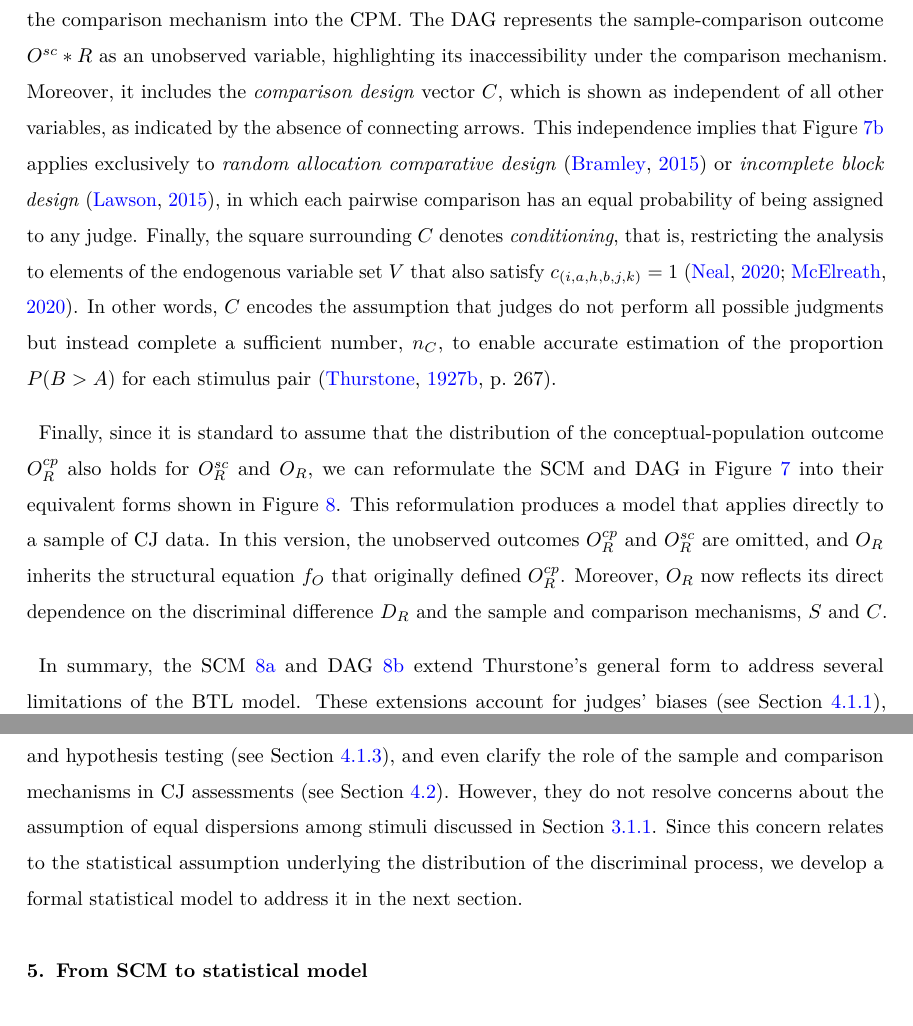
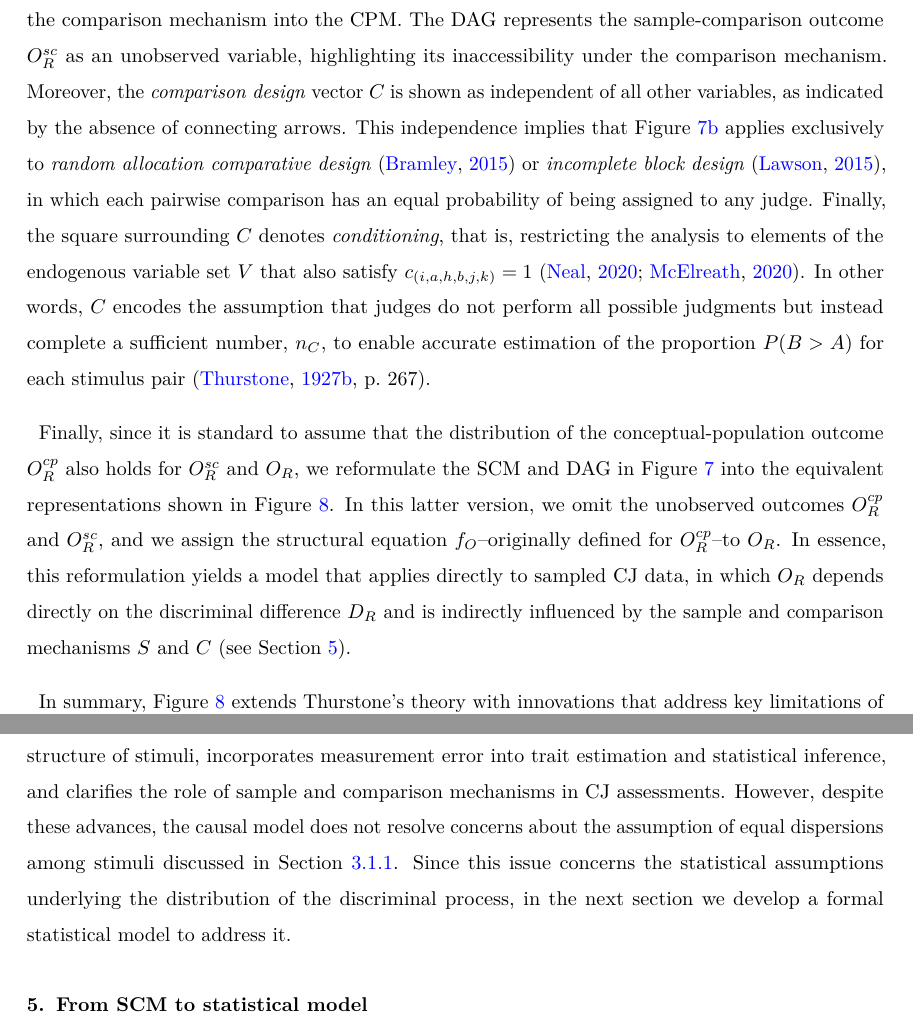
Before and after one commit to jriveraespejo/paper2_manuscript, a LaTeX paper (_tex/paper2.tex): two parts of pages 24 and 25 of 57, joined at a grey line, cut so that both start at the same text. Compiled offline with pdfLaTeX.

Commit message:
Built site for gh-pages

```diff
--- a/_tex/paper2.tex
+++ b/_tex/paper2.tex
@@ -1673,11 +1673,11 @@ c_{(n_{I},n_{A}-1,n_{I},n_{A},n_{J},1)}
 Again, following \citet{Bareinboim_et_al_2014} and
 \citet{Schuessler_et_al_2023}, Figure~\ref{fig-cj14_dag} incorporates
 the comparison mechanism into the CPM. The DAG represents the
-sample-comparison outcome \(O^{sc}*{R}\) as an unobserved variable,
+sample-comparison outcome \(O^{sc}_{R}\) as an unobserved variable,
 highlighting its inaccessibility under the comparison mechanism.
-Moreover, it includes the \emph{comparison design} vector \(C\), which
-is shown as independent of all other variables, as indicated by the
-absence of connecting arrows. This independence implies that
+Moreover, the \emph{comparison design} vector \(C\) is shown as
+independent of all other variables, as indicated by the absence of
+connecting arrows. This independence implies that
 Figure~\ref{fig-cj14_dag} applies exclusively to \emph{random allocation
 comparative design} \citep{Bramley_2015} or \emph{incomplete block
 design} \citep{Lawson_2015}, in which each pairwise comparison has an
@@ -1692,30 +1692,29 @@ stimulus pair \citep[p.~267]{Thurstone_1927b}.
 
 Finally, since it is standard to assume that the distribution of the
 conceptual-population outcome \(O^{cp}_{R}\) also holds for
-\(O^{sc}_{R}\) and \(O_{R}\), we can reformulate the SCM and DAG in
-Figure~\ref{fig-cj14} into their equivalent forms shown in
-Figure~\ref{fig-cj15}. This reformulation produces a model that applies
-directly to a sample of CJ data. In this version, the unobserved
-outcomes \(O^{cp}_{R}\) and \(O^{sc}_{R}\) are omitted, and \(O_{R}\)
-inherits the structural equation \(f_{O}\) that originally defined
-\(O^{cp}_{R}\). Moreover, \(O_{R}\) now reflects its direct dependence
-on the discriminal difference \(D_{R}\) and the sample and comparison
-mechanisms, \(S\) and \(C\).
-
-In summary, the SCM~\ref{fig-cj15_scm} and DAG~\ref{fig-cj15_dag} extend
-Thurstone's general form to address several limitations of the BTL
-model. These extensions account for judges' biases (see
-Section~\ref{sec-theory-theoretical_P1}), reflect the hierarchical
-structure of stimuli and incorporate measurement error in trait
-estimation and hypothesis testing (see
-Section~\ref{sec-theory-theoretical_P3}), and even clarify the role of
-the sample and comparison mechanisms in CJ assessments (see
-Section~\ref{sec-theory-theoretical_SC}). However, they do not resolve
-concerns about the assumption of equal dispersions among stimuli
-discussed in Section~\ref{sec-theory-issue1a}. Since this concern
-relates to the statistical assumption underlying the distribution of the
-discriminal process, we develop a formal statistical model to address it
-in the next section.
+\(O^{sc}_{R}\) and \(O_{R}\), we reformulate the SCM and DAG in
+Figure~\ref{fig-cj14} into the equivalent representations shown in
+Figure~\ref{fig-cj15}. In this latter version, we omit the unobserved
+outcomes \(O^{cp}_{R}\) and \(O^{sc}_{R}\), and we assign the structural
+equation \(f_{O}\)--originally defined for \(O^{cp}_{R}\)--to \(O_{R}\).
+In essence, this reformulation yields a model that applies directly to
+sampled CJ data, in which \(O_{R}\) depends directly on the discriminal
+difference \(D_{R}\) and is indirectly influenced by the sample and
+comparison mechanisms \(S\) and \(C\) (see
+Section~\ref{sec-statistical}).
+
+In summary, Figure~\ref{fig-cj15} extends Thurstone's theory with
+innovations that address key limitations of Case V and the BTL model. It
+accounts for judgment- and judge-level biases, reflects the hierarchical
+structure of stimuli, incorporates measurement error into trait
+estimation and statistical inference, and clarifies the role of sample
+and comparison mechanisms in CJ assessments. However, despite these
+advances, the causal model does not resolve concerns about the
+assumption of equal dispersions among stimuli discussed in
+Section~\ref{sec-theory-issue1a}. Since this issue concerns the
+statistical assumptions underlying the distribution of the discriminal
+process, in the next section we develop a formal statistical model to
+address it.
 
 \begin{figure}
 
```
Also changed, not shown: paper2.pdf, _tex/paper2.tex (78 more changed lines), 2 other files.
